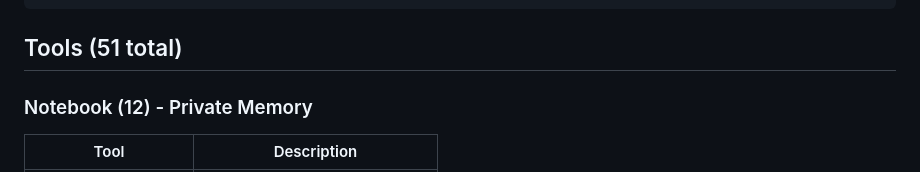
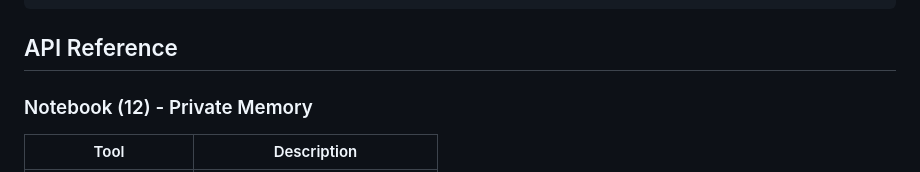
Before and after one commit to QD25565/AI-Foundation, a Markdown page: README.md, the part around the change. Rendered like a GitHub page.

Commit message:
Change 'Tools (51 total)' to 'API Reference'

````diff
--- a/README.md
+++ b/README.md
@@ -34,7 +34,7 @@ See [QUICKSTART.md](QUICKSTART.md) for setup instructions.
 └─────────────────────────────────────────────────────────┘
 ```
 
-## Tools (51 total)
+## API Reference
 
 ### Notebook (12) - Private Memory
 | Tool | Description |
````
